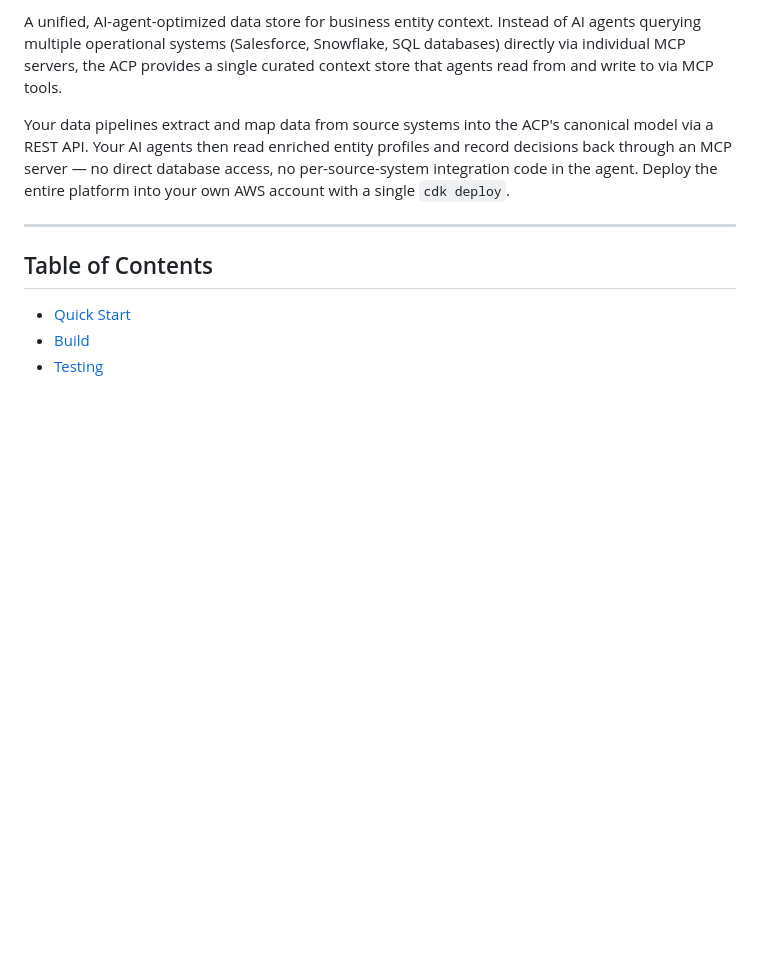
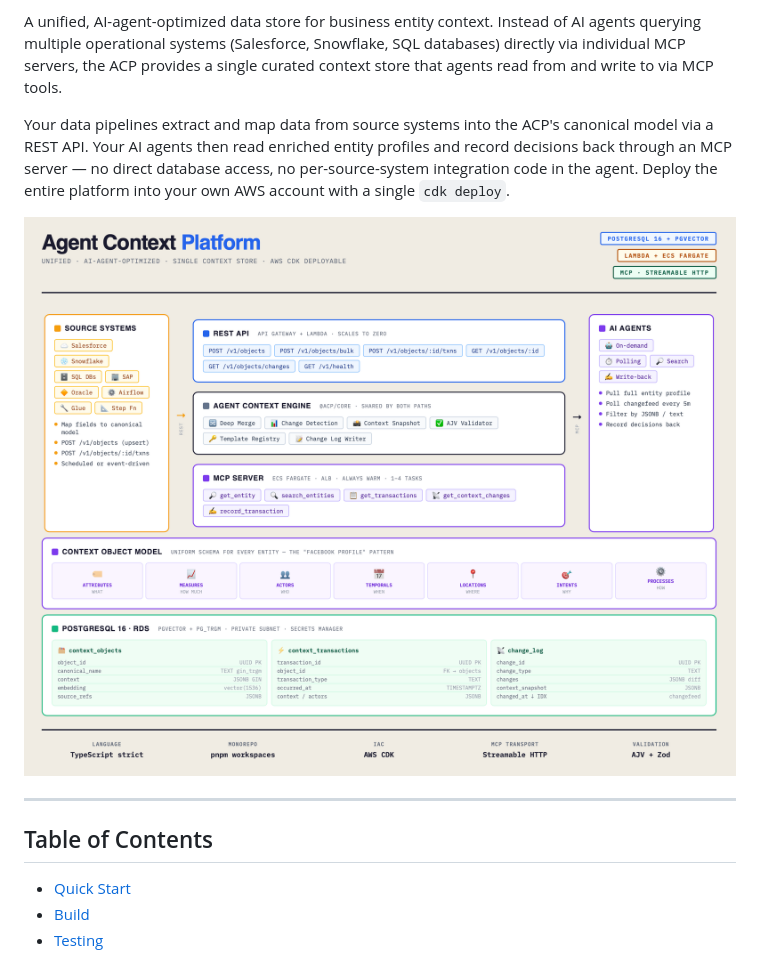
Before and after one commit to Kartha-AI/agent-context-platform, a Markdown page: README.md, the part around the change printed below. Drawn GitHub-style; pictures changed too: acp-overview1.png (added); blank space fills up the shorter version.

```diff
--- a/README.md
+++ b/README.md
@@ -3,6 +3,8 @@
 A unified, AI-agent-optimized data store for business entity context. Instead of AI agents querying multiple operational systems (Salesforce, Snowflake, SQL databases) directly via individual MCP servers, the ACP provides a single curated context store that agents read from and write to via MCP tools.
 
 Your data pipelines extract and map data from source systems into the ACP's canonical model via a REST API. Your AI agents then read enriched entity profiles and record decisions back through an MCP server — no direct database access, no per-source-system integration code in the agent. Deploy the entire platform into your own AWS account with a single `cdk deploy`.
+
+![ACP Overview](acp-overview1.png)
 
 ---
 
```
Also changed, not shown: other parts of README.md (+52 -0 lines), 3 other files.
